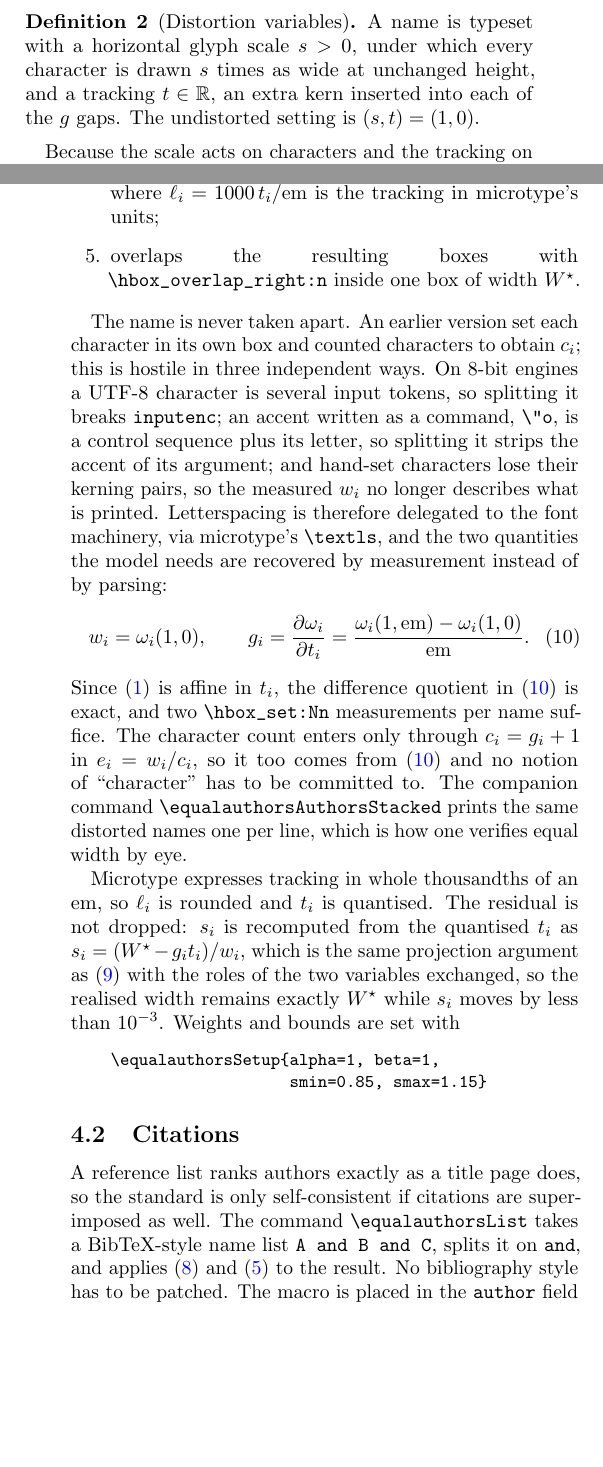
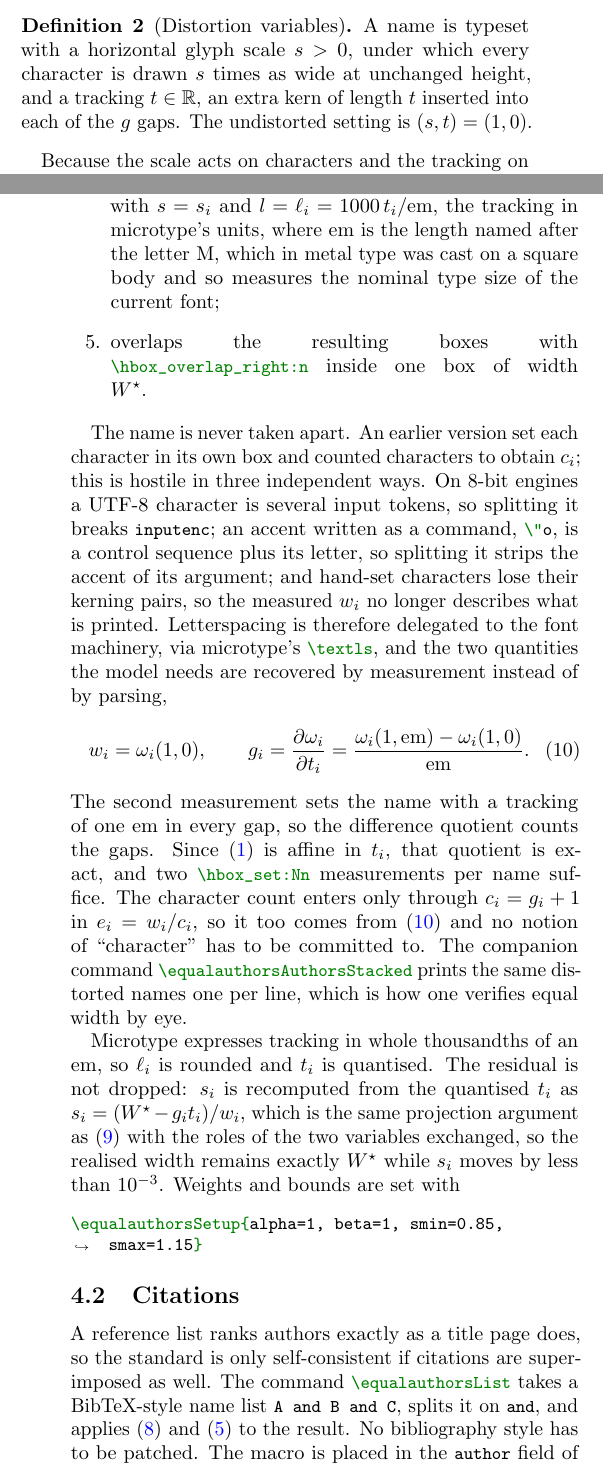
Before and after one commit to Dakantz/EveryAuthorIsFirstAuthor, a LaTeX paper (paper/main.tex): two parts of the columns of pages 1 and 3 of 4, joined at a grey line, cut so that both start at the same text, the shorter picture padded with empty space. Compiled offline with pdfLaTeX.

Commit message:
use minted, and center the abstract

```diff
--- a/paper/main.tex
+++ b/paper/main.tex
@@ -3,6 +3,10 @@
 \setlength{\columnsep}{0.6cm}
 \usepackage{amsmath, amssymb, amsthm}
 \usepackage{booktabs}
+\usepackage{minted}   % needs pdflatex -shell-escape (Overleaf: on by default)
+\setminted{fontsize=\small, breaklines=true, autogobble=true}
+\newmintinline[tex]{latex}{}
+\newmintinline[code]{text}{}
 \usepackage[colorlinks=true, hypertexnames=false]{hyperref}
 \usepackage[backend=biber, style=numeric]{biblatex}
 \addbibresource{sources.bib}
@@ -84,7 +99,7 @@
   \end{definition}
 
   \begin{definition}[Distortion variables]
-    A name is typeset with a horizontal glyph scale $s > 0$, under which every character is drawn $s$ times as wide at unchanged height, and a tracking $t \in \mathbb{R}$, an extra kern inserted into each of the $g$ gaps.
+    A name is typeset with a horizontal glyph scale $s > 0$, under which every character is drawn $s$ times as wide at unchanged height, and a tracking $t \in \mathbb{R}$, an extra kern of length $t$ inserted into each of the $g$ gaps.
     The undistorted setting is $(s,t) = (1,0)$.
   \end{definition}
 
@@ -235,35 +249,38 @@
-          \verb|]{|name\verb|}}|, where $\ell_i = 1000\,t_i/\mathrm{em}$ is the tracking in microtype's units;
-    \item overlaps the resulting boxes with \verb|\hbox_overlap_right:n| inside
+    \item sets each name as \tex|\scalebox{s}[1]{\textls[l]{name}}| with $s = s_i$ and $l = \ell_i = 1000\,t_i/\mathrm{em}$, the tracking in microtype's units, where $\mathrm{em}$ is the length named after the letter M, which in metal type was cast on a square body and so measures the nominal type size of the current font;
+    \item overlaps the resulting boxes with \tex|\hbox_overlap_right:n| inside
           one box of width $W^\star$.
   \end{enumerate}
 
   The name is never taken apart.
   An earlier version set each character in its own box and counted characters to obtain $c_i$; this is hostile in three independent ways.
-  On 8-bit engines a UTF-8 character is several input tokens, so splitting it breaks \texttt{inputenc}; an accent written as a command, \verb|\"o|, is a control sequence plus its letter, so splitting it strips the accent of its argument; and hand-set characters lose their kerning pairs, so the measured $w_i$ no longer describes what is printed.
-  Letterspacing is therefore delegated to the font machinery, via microtype's \verb|\textls|, and the two quantities the model needs are recovered by measurement instead of by parsing:
+  On 8-bit engines a UTF-8 character is several input tokens, so splitting it breaks \code|inputenc|; an accent written as a command, \tex|\"o|, is a control sequence plus its letter, so splitting it strips the accent of its argument; and hand-set characters lose their kerning pairs, so the measured $w_i$ no longer describes what is printed.
+  Letterspacing is therefore delegated to the font machinery, via microtype's \tex|\textls|, and the two quantities the model needs are recovered by measurement instead of by parsing,
   \begin{equation}
     w_i = \omega_i(1, 0), \qquad g_i = \frac{\partial \omega_i}{\partial t_i} = \frac{\omega_i(1, \mathrm{em}) - \omega_i(1, 0)}{\mathrm{em}} .
     \label{eq:measure}
   \end{equation}
-  Since \eqref{eq:width} is affine in $t_i$, the difference quotient in \eqref{eq:measure} is exact, and two \verb|\hbox_set:Nn| measurements per name suffice.
+  The second measurement sets the name with a tracking of one em in every gap, so the difference quotient counts the gaps.
+  Since \eqref{eq:width} is affine in $t_i$, that quotient is exact, and two \tex|\hbox_set:Nn| measurements per name suffice.
   The character count enters only through $c_i = g_i + 1$ in $e_i = w_i/c_i$, so it too comes from \eqref{eq:measure} and no notion of ``character'' has to be committed to.
   The companion command
-  \verb|\equalauthorsAuthorsStacked| prints the same distorted names one per
+  \tex|\equalauthorsAuthorsStacked| prints the same distorted names one per
   line, which is how one verifies equal width by eye.
 
   Microtype expresses tracking in whole thousandths of an em, so $\ell_i$ is rounded and $t_i$ is quantised.
   The residual is not dropped: $s_i$ is recomputed from the quantised $t_i$ as $s_i = (W^\star - g_i t_i)/w_i$, which is the same projection argument as \eqref{eq:clamp} with the roles of the two variables exchanged, so the realised width remains exactly $W^\star$ while $s_i$ moves by less than $10^{-3}$.
   Weights and bounds are set with
-  \begin{quote}
-    \small\verb|\equalauthorsSetup{alpha=1, beta=1,|\\
-    \small\verb|                   smin=0.85, smax=1.15}|
-  \end{quote}
+  \begin{minted}{latex}
+    \equalauthorsSetup{alpha=1, beta=1, smin=0.85, smax=1.15}
+  \end{minted}
 
   \subsection{Citations}
   A reference list ranks authors exactly as a title page does, so the standard is only self-consistent if citations are superimposed as well.
   The command
-  \verb|\equalauthorsList| takes a BibTeX-style name list
-  \texttt{A and B and C}, splits it on \texttt{and}, and applies \eqref{eq:wstar} and \eqref{eq:split} to the result.
+  \tex|\equalauthorsList| takes a BibTeX-style name list
+  \code|A and B and C|, splits it on \code|and|, and applies \eqref{eq:wstar} and \eqref{eq:split} to the result.
   No bibliography style has to be patched.
-  The macro is placed in the \texttt{author} field of the \texttt{.bib} entry inside an extra pair of braces,
-  \begin{quote}
+  The macro is placed in the \code|author| field of the \code|.bib| entry inside an extra pair of braces,
+  \begin{minted}{latex}
+    author = {{\equalauthorsList{Erik D. Demaine and Martin L. Demaine}}}
+  \end{minted}
+  which hides the \code|and| separators from biber and makes it pass the field through verbatim.
@@ -275,14 +288,14 @@
   Its common width $W^\star$ is computed over the two cited names alone, since equal width is a property of one name list, never a global constant.
 
   \subsection{Typst}
-  The Typst package exposes the same functions, \texttt{optimal-width}, \texttt{solve}, \texttt{eqa-authors} and the name-list form \texttt{eqa-list}, using \texttt{measure} inside a \texttt{context} block for $w_i$, \texttt{scale(x: ..., reflow: true)} for $s_i$, and the \texttt{text(tracking: ...)} parameter for $t_i$.
+  The Typst package exposes the same functions, \code|optimal-width|, \code|solve|, \code|eqa-authors| and the name-list form \code|eqa-list|, using \code|measure| inside a \code|context| block for $w_i$, \code|scale(x: ..., reflow: true)| for $s_i$, and the \code|text(tracking: ...)| parameter for $t_i$.
   Grapheme clusters are a native notion there, so the encoding difficulties of Section~\ref{sec:impl} do not arise and $g_i$ is counted directly.
   Because Typst applies tracking inside the scaled coordinate frame, the tracking handed to the engine is $t_i / s_i$; the realised width is then $s_i w_i + g_i t_i$ as in \eqref{eq:width}.
   A self-check compiles the distorted names and asserts that every measured width equals $W^\star$ to within $10^{-4}$\,pt.
 
   Bibliographies need a different hook there.
-  Typst renders references through a CSL style and exposes no element for the author list of an entry, so there is nothing to attach a \texttt{show} rule to.
-  The hook is therefore moved into the citation style itself: \texttt{equalauthors.csl} is an ordinary numeric style whose only peculiarity is that it fences each entry's author list between two invisible \textsc{u+2062} characters, and the accompanying \texttt{equal-references} show rule matches exactly those runs and replaces them with the superimposed list.
+  Typst renders references through a CSL style and exposes no element for the author list of an entry, so there is nothing to attach a \code|show| rule to.
+  The hook is therefore moved into the citation style itself: \code|equalauthors.csl| is an ordinary numeric style whose only peculiarity is that it fences each entry's author list between two invisible \textsc{u+2062} characters, and the accompanying \code|equal-references| show rule matches exactly those runs and replaces them with the superimposed list.
   The style does the name formatting and the numbering as usual; the rule never has to guess where a name begins.
 
   \section{Results}
```
Also changed, not shown: paper/main.tex (24 more changed lines). Lines whose indentation alone changed are shown as unchanged.
